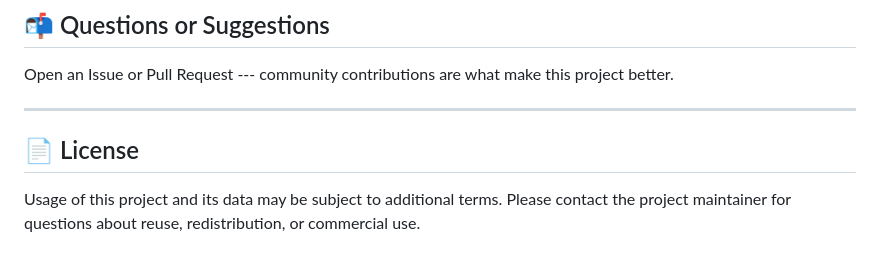
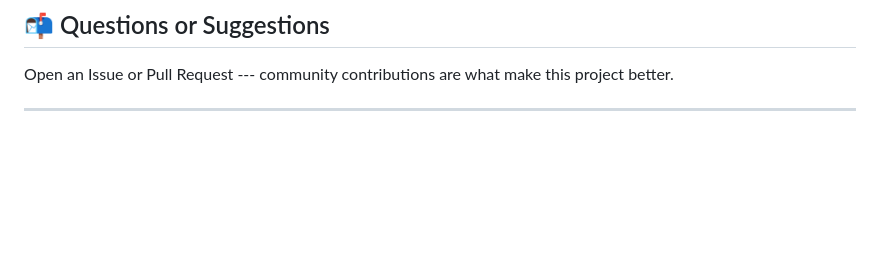
Before and after one commit to ptoone/Test-Access, a Markdown page: README.md, the part around the change. Drawn GitHub-style; blank space fills up the shorter version.

```diff
--- a/README.md
+++ b/README.md
@@ -149,9 +149,3 @@ Open an Issue or Pull Request --- community contributions are what make
 this project better.
 
 ------------------------------------------------------------------------
-
-## 📄 License
-
-Usage of this project and its data may be subject to additional terms.
-Please contact the project maintainer for questions about reuse,
-redistribution, or commercial use.
```
